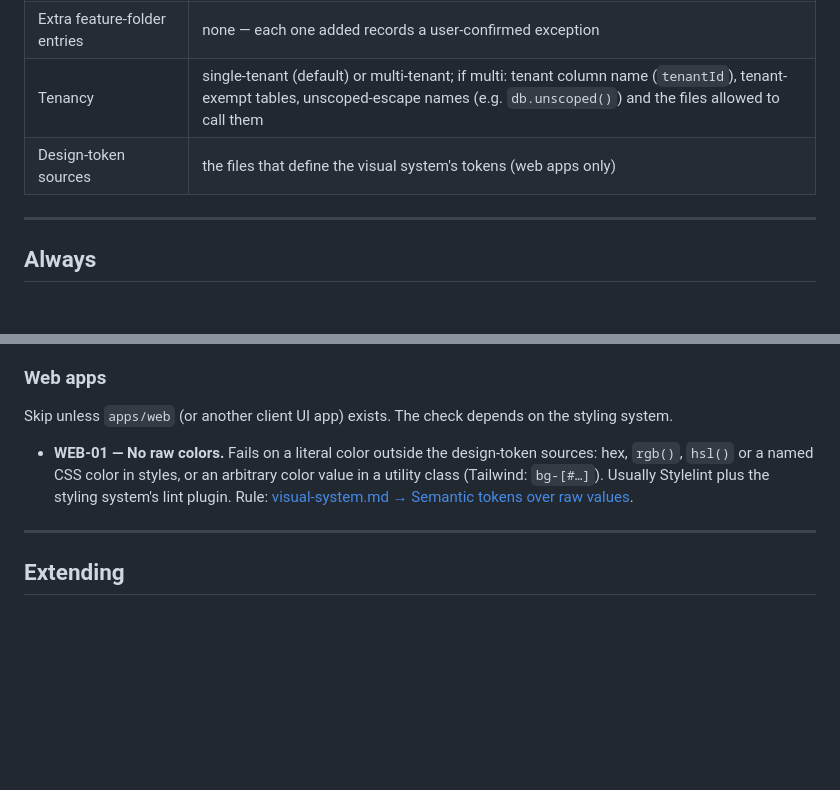
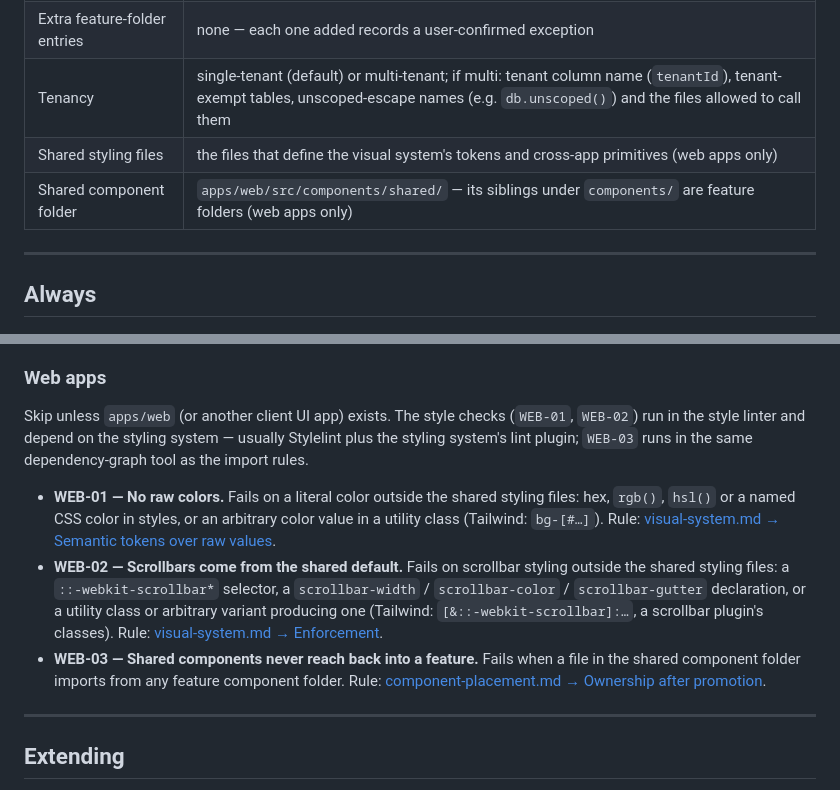
Before and after one commit to sahanh/foundry, a Markdown page: setup/ci-verification.md, 2 parts joined by grey strips. GitHub-like rendering; blank space fills up the shorter version.

```diff
--- a/setup/ci-verification.md
+++ b/setup/ci-verification.md
@@ -62,7 +62,8 @@ Lives at the adopting repo's root; the reviewer and every later agent read it. I
 | Server handler files | globs for route / command / tool / consumer handlers in server apps |
 | Extra feature-folder entries | none — each one added records a user-confirmed exception |
 | Tenancy | single-tenant (default) or multi-tenant; if multi: tenant column name (`tenantId`), tenant-exempt tables, unscoped-escape names (e.g. `db.unscoped()`) and the files allowed to call them |
-| Design-token sources | the files that define the visual system's tokens (web apps only) |
+| Shared styling files | the files that define the visual system's tokens and cross-app primitives (web apps only) |
+| Shared component folder | `apps/web/src/components/shared/` — its siblings under `components/` are feature folders (web apps only) |
 
 ---
 
@@ -259,12 +260,22 @@ Skip (`n/a — single-tenant`) unless the app is multi-tenant.
 
 ### Web apps
 
-Skip unless `apps/web` (or another client UI app) exists. The check depends on the styling system.
+Skip unless `apps/web` (or another client UI app) exists. The style checks (`WEB-01`, `WEB-02`) run in
+the style linter and depend on the styling system — usually Stylelint plus the styling system's lint
+plugin; `WEB-03` runs in the same dependency-graph tool as the import rules.
 
-- **WEB-01 — No raw colors.** Fails on a literal color outside the design-token sources: hex, `rgb()`,
+- **WEB-01 — No raw colors.** Fails on a literal color outside the shared styling files: hex, `rgb()`,
   `hsl()` or a named CSS color in styles, or an arbitrary color value in a utility class (Tailwind:
-  `bg-[#…]`). Usually Stylelint plus the styling system's lint plugin. Rule:
+  `bg-[#…]`). Rule:
   [visual-system.md → Semantic tokens over raw values](../apps/web/visual-system.md#semantic-tokens-over-raw-values).
+- **WEB-02 — Scrollbars come from the shared default.** Fails on scrollbar styling outside the shared
+  styling files: a `::-webkit-scrollbar*` selector, a `scrollbar-width` / `scrollbar-color` /
+  `scrollbar-gutter` declaration, or a utility class or arbitrary variant producing one (Tailwind:
+  `[&::-webkit-scrollbar]:…`, a scrollbar plugin's classes). Rule:
+  [visual-system.md → Enforcement](../apps/web/visual-system.md#enforcement).
+- **WEB-03 — Shared components never reach back into a feature.** Fails when a file in the shared
+  component folder imports from any feature component folder. Rule:
+  [component-placement.md → Ownership after promotion](../apps/web/component-placement.md#ownership-after-promotion).
 
 ---
 
```
Also changed, not shown: CHANGELOG.md (+12 -0 lines), apps/web/end-here.md (+3 -3 lines).
